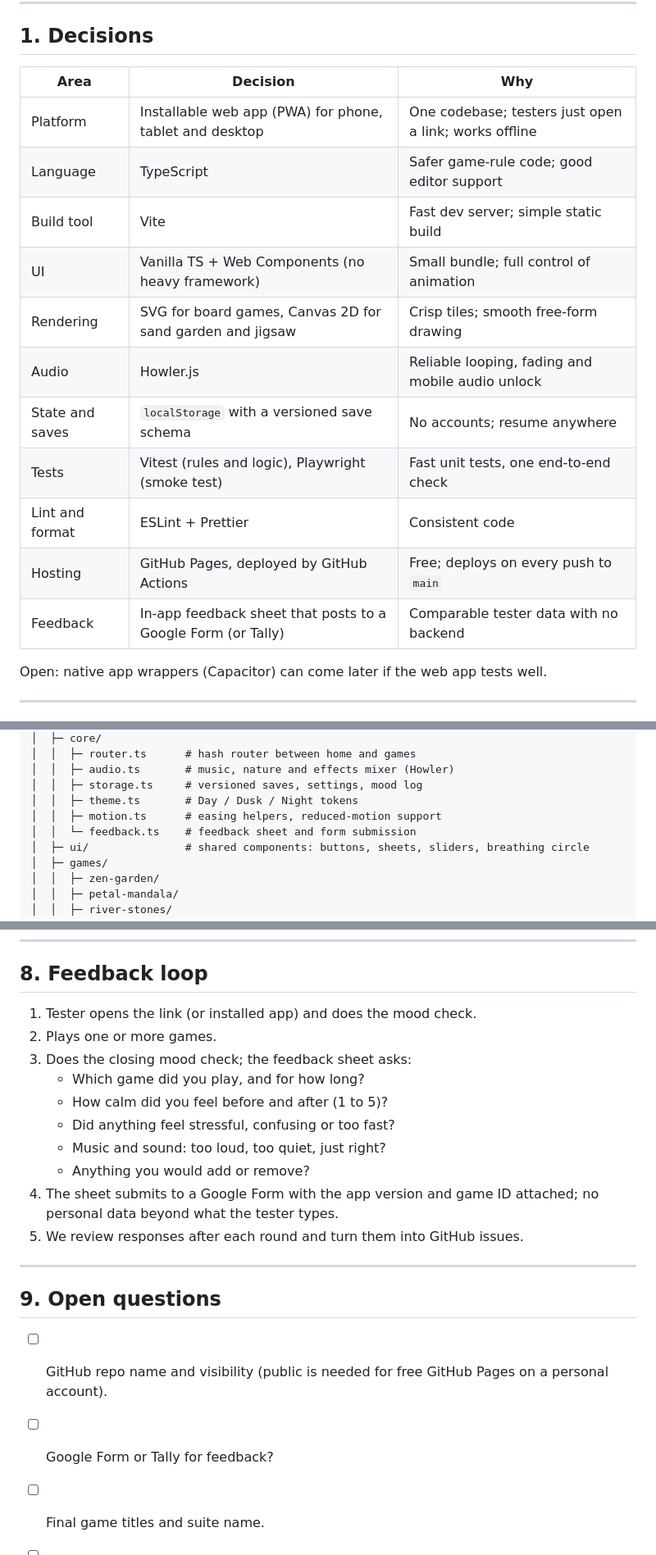
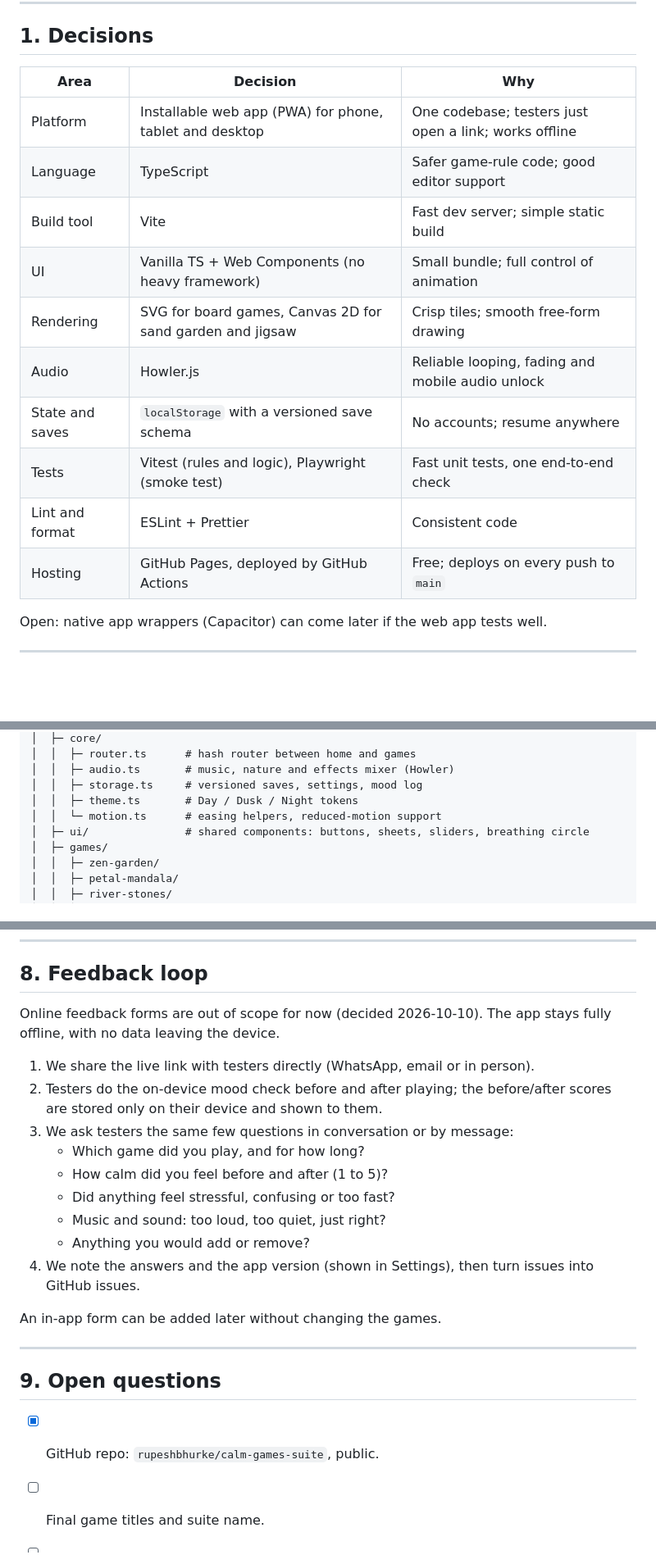
Before and after one commit to rupeshbhurke/calm-games-suite, a Markdown page: PLAN.md, 3 parts joined by grey strips. Shown at 82% size. GitHub-like rendering; blank space fills up the shorter version.

```diff
--- a/PLAN.md
+++ b/PLAN.md
@@ -8,19 +8,18 @@ Research basis: [Calm Games Suite: Research Report](https://claude.ai/code/artif
 
 ## 1. Decisions
 
-| Area            | Decision                                                     | Why                                                   |
-| --------------- | ------------------------------------------------------------ | ----------------------------------------------------- |
-| Platform        | Installable web app (PWA) for phone, tablet and desktop      | One codebase; testers just open a link; works offline |
-| Language        | TypeScript                                                   | Safer game-rule code; good editor support             |
-| Build tool      | Vite                                                         | Fast dev server; simple static build                  |
-| UI              | Vanilla TS + Web Components (no heavy framework)             | Small bundle; full control of animation               |
-| Rendering       | SVG for board games, Canvas 2D for sand garden and jigsaw    | Crisp tiles; smooth free-form drawing                 |
-| Audio           | Howler.js                                                    | Reliable looping, fading and mobile audio unlock      |
-| State and saves | `localStorage` with a versioned save schema                  | No accounts; resume anywhere                          |
-| Tests           | Vitest (rules and logic), Playwright (smoke test)            | Fast unit tests, one end-to-end check                 |
-| Lint and format | ESLint + Prettier                                            | Consistent code                                       |
-| Hosting         | GitHub Pages, deployed by GitHub Actions                     | Free; deploys on every push to `main`                 |
-| Feedback        | In-app feedback sheet that posts to a Google Form (or Tally) | Comparable tester data with no backend                |
+| Area            | Decision                                                  | Why                                                   |
+| --------------- | --------------------------------------------------------- | ----------------------------------------------------- |
+| Platform        | Installable web app (PWA) for phone, tablet and desktop   | One codebase; testers just open a link; works offline |
+| Language        | TypeScript                                                | Safer game-rule code; good editor support             |
+| Build tool      | Vite                                                      | Fast dev server; simple static build                  |
+| UI              | Vanilla TS + Web Components (no heavy framework)          | Small bundle; full control of animation               |
+| Rendering       | SVG for board games, Canvas 2D for sand garden and jigsaw | Crisp tiles; smooth free-form drawing                 |
+| Audio           | Howler.js                                                 | Reliable looping, fading and mobile audio unlock      |
+| State and saves | `localStorage` with a versioned save schema               | No accounts; resume anywhere                          |
+| Tests           | Vitest (rules and logic), Playwright (smoke test)         | Fast unit tests, one end-to-end check                 |
+| Lint and format | ESLint + Prettier                                         | Consistent code                                       |
+| Hosting         | GitHub Pages, deployed by GitHub Actions                  | Free; deploys on every push to `main`                 |
 
 Open: native app wrappers (Capacitor) can come later if the web app tests well.
 
@@ -112,8 +111,7 @@ calm-games-suite/
 │  │  ├─ audio.ts       # music, nature and effects mixer (Howler)
 │  │  ├─ storage.ts     # versioned saves, settings, mood log
 │  │  ├─ theme.ts       # Day / Dusk / Night tokens
-│  │  ├─ motion.ts      # easing helpers, reduced-motion support
-│  │  └─ feedback.ts    # feedback sheet and form submission
+│  │  └─ motion.ts      # easing helpers, reduced-motion support
 │  ├─ ui/               # shared components: buttons, sheets, sliders, breathing circle
 │  ├─ games/
 │  │  ├─ zen-garden/
@@ -175,22 +173,24 @@ Game rules (Mancala sowing, Mahjong free-tile checks, nonogram solving) live in
 
 ## 8. Feedback loop
 
-1. Tester opens the link (or installed app) and does the mood check.
-2. Plays one or more games.
-3. Does the closing mood check; the feedback sheet asks:
+Online feedback forms are out of scope for now (decided 2026-10-10). The app stays fully offline, with no data leaving the device.
+
+1. We share the live link with testers directly (WhatsApp, email or in person).
+2. Testers do the on-device mood check before and after playing; the before/after scores are stored only on their device and shown to them.
+3. We ask testers the same few questions in conversation or by message:
    - Which game did you play, and for how long?
    - How calm did you feel before and after (1 to 5)?
    - Did anything feel stressful, confusing or too fast?
    - Music and sound: too loud, too quiet, just right?
    - Anything you would add or remove?
-4. The sheet submits to a Google Form with the app version and game ID attached; no personal data beyond what the tester types.
-5. We review responses after each round and turn them into GitHub issues.
+4. We note the answers and the app version (shown in Settings), then turn issues into GitHub issues.
+
+An in-app form can be added later without changing the games.
 
 ---
 
 ## 9. Open questions
 
-- [ ] GitHub repo name and visibility (public is needed for free GitHub Pages on a personal account).
-- [ ] Google Form or Tally for feedback?
+- [x] GitHub repo: `rupeshbhurke/calm-games-suite`, public.
 - [ ] Final game titles and suite name.
 - [ ] Music source: commission, CC0 library, or generated in-app with Web Audio.
```
Also changed, not shown: other parts of PLAN.md (+11 -11 lines), README.md (+5 -1 lines).
